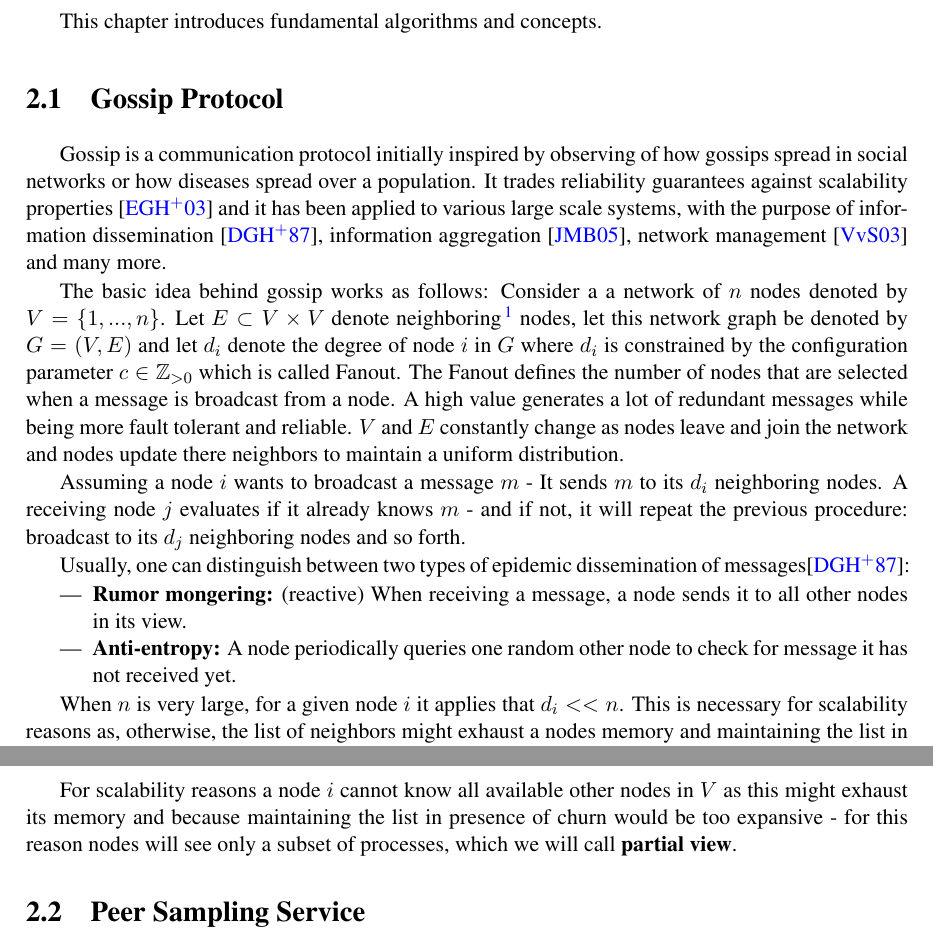
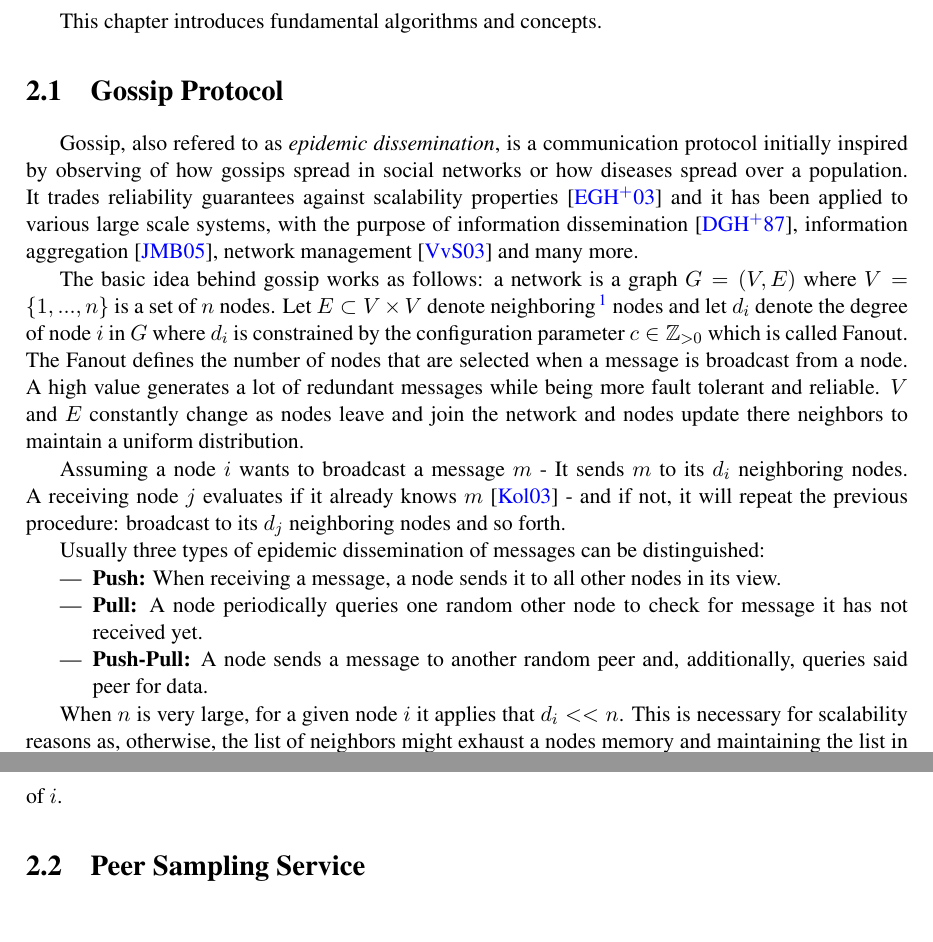
Before and after one commit to justayak/research_and_Dev_Paper, a LaTeX thesis (report.tex): two parts of pages 10 and 11 of 41, joined at a grey line, cut so that both start at the same text. Compiled offline with pdfLaTeX; the source files are stored in an older character set and shown here as Unicode.

Commit message:
more stuff done

```diff
--- a/report.tex
+++ b/report.tex
@@ -141,31 +141,30 @@ This chapter introduces fundamental algorithms and concepts.
 
 \section{Gossip Protocol}
 
-Gossip is a  communication protocol initially inspired by observing of how gossips spread in social networks or how diseases spread over a population.
+Gossip, also refered to as \emph{epidemic dissemination}, is a  communication protocol initially inspired by observing of how gossips spread in social networks or how diseases spread over a population.
 It trades reliability guarantees against scalability properties \cite{Eugster:2003:LPB:945506.945507} and it has been applied to various large scale systems, with the purpose of information dissemination \cite{Demers:1987:EAR:41840.41841}, information aggregation \cite{Jelasity:2005:GAL:1082469.1082470}, network management \cite{conf/dsom/VoulgarisS03} and many more.
 
 The basic idea behind gossip works as follows:
-Consider a a network of $n$ nodes denoted by $V=\{1,...,n\}$.
-Let $E \subset V \times V$ denote neighboring\footnote{In this paper, nodes are considered neighbors if they are directly connected to each other} nodes, let this network graph be denoted by $G = (V,E)$ and let $d_i$ denote the degree of node $i$ in $G$ where
+a network is a graph $G=(V,E)$ where $V=\{1,...,n\}$ is a set of $n$ nodes.
+Let $E \subset V \times V$ denote neighboring\footnote{In this paper, nodes are considered neighbors if they are directly connected to each other} nodes and let $d_i$ denote the degree of node $i$ in $G$ where
 $d_i$ is constrained by the configuration parameter $c \in \mathbb{Z}_{>0}$ which is called Fanout.
 The Fanout defines the number of nodes that are selected when a message is broadcast from a node.
 A high value generates a lot of redundant messages while being more fault tolerant and reliable.
 $V$ and $E$ constantly change as nodes leave and join the network and nodes update there neighbors to maintain a uniform distribution.
 
 Assuming a node $i$ wants to broadcast a message $m$ - It sends $m$ to its $d_i$ neighboring nodes.
-A receiving node $j$ evaluates if it already knows $m$ - and if not, it will repeat the previous procedure: broadcast to its $d_j$ neighboring nodes and so forth.
+A receiving node $j$ evaluates if it already knows $m$ \cite{Koldehofe03buffermanagement} - and if not, it will repeat the previous procedure: broadcast to its $d_j$ neighboring nodes and so forth.
 
-Usually, one can distinguish between two types of epidemic dissemination of messages\cite{Demers:1987:EAR:41840.41841}:
+Usually three types of epidemic dissemination of messages can be distinguished:
 \begin{itemize}
-    \item \textbf{Rumor mongering:} (reactive) When receiving a message, a node sends it to all other nodes in its view.
-    \item \textbf{Anti-entropy:} A node periodically queries one random other node to check for message it has not received yet.
+    \item \textbf{Push:} When receiving a message, a node sends it to all other nodes in its view.
+    \item \textbf{Pull:} A node periodically queries one random other node to check for message it has not received yet.
+    \item \textbf{Push-Pull:} A node sends a message to another random peer and, additionally, queries said peer for data.
 \end{itemize}
 
 When $n$ is very large, for a given node $i$ it applies that $d_i << n$.
-This is necessary for scalability reasons as, otherwise, the list of neighbors might exhaust a nodes memory and maintaining the list in presence of churn would be too expansive.
+This is necessary for scalability reasons as, otherwise, the list of neighbors might exhaust a nodes memory and maintaining the list in presence of churn\footnote{Nodes constantly join and leave the network} would be too expansive.
 We will call $\mathcal{N}_i \equiv \{j\in V:(i,j)\in E\}$ the \textbf{partial view} of $i$.
-
-For scalability reasons a node $i$ cannot know all available other nodes in $V$ as this might exhaust its memory and because maintaining the list in presence of churn would be too expansive - for this reason nodes will see only a subset of processes, which we will call \textbf{partial view}.
 
 \section{Peer Sampling Service}
 
```
Also changed, not shown: report.bib (+8 -0 lines).
